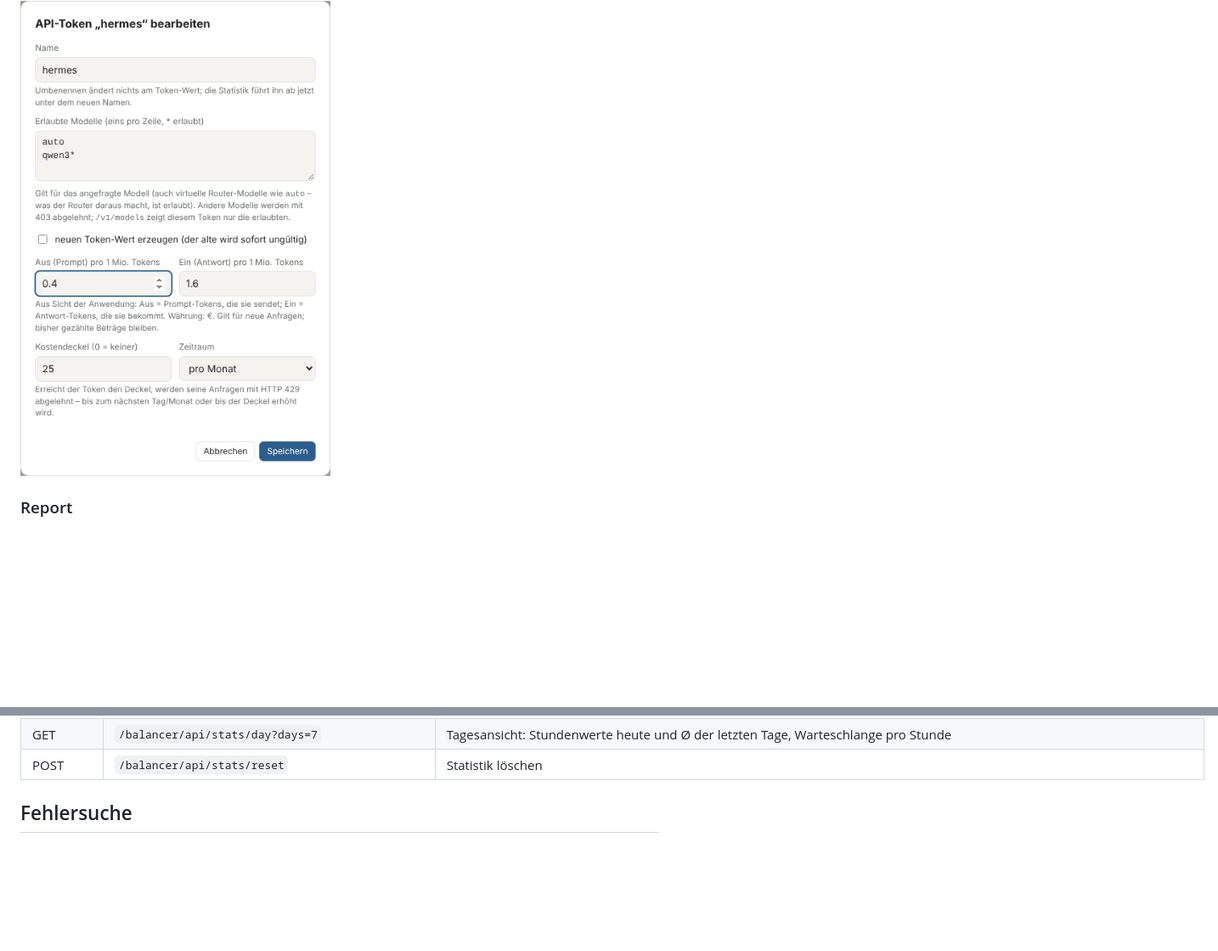
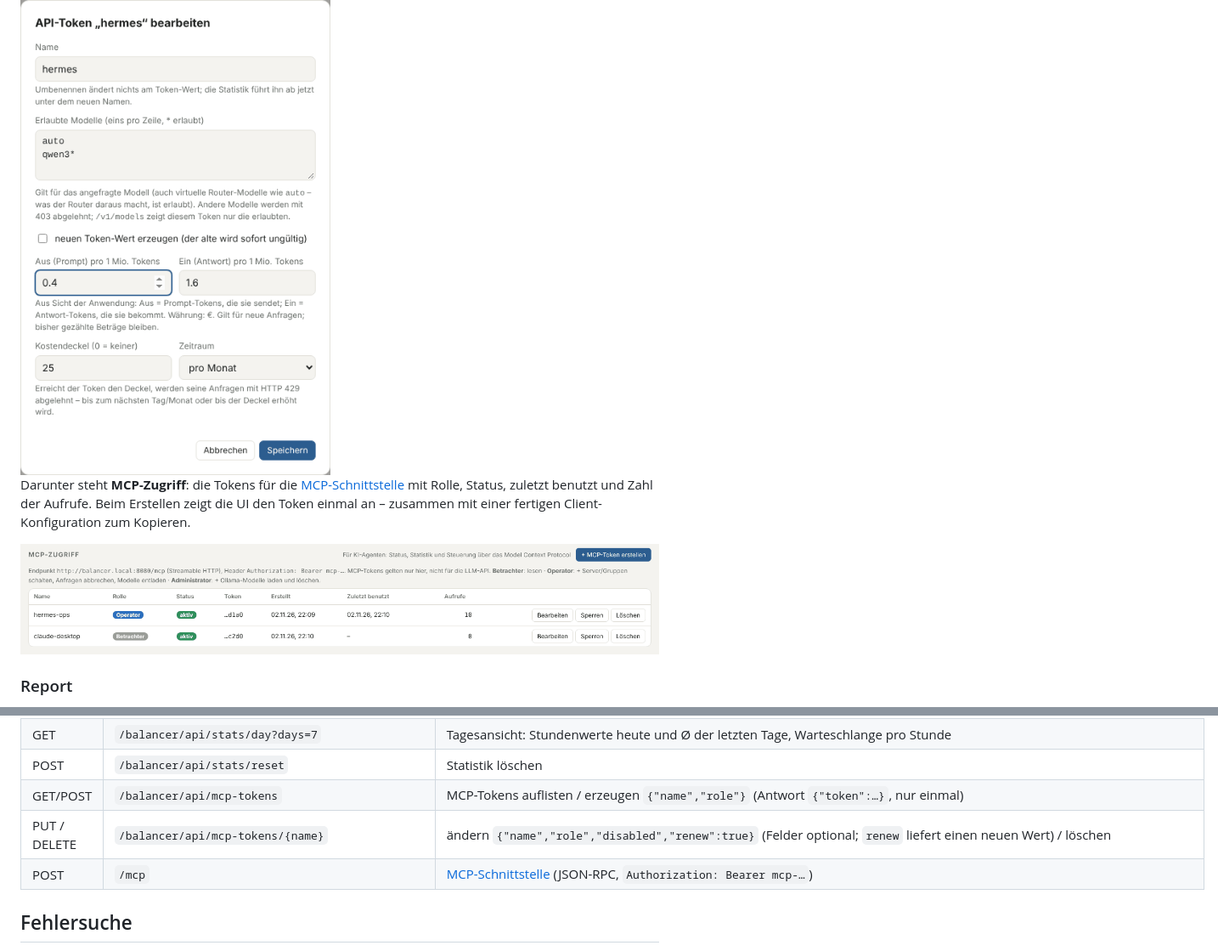
Before and after one commit to wakkomon/llm-balancer, a Markdown page: README.md, 2 parts joined by grey strips. Shown at 85% size. GitHub-like rendering; pictures changed too: docs/screenshots/mcp.png (added); blank space fills up the shorter version.

```diff
--- a/README.md
+++ b/README.md
@@ -219,6 +220,12 @@ Modelle, Preise und Deckel oder erzeugt einen neuen Token-Wert; **Sperren** lehn
 
 <img src="docs/screenshots/token-dialog.png" alt="API-Token bearbeiten" width="440">
 
+Darunter steht **MCP-Zugriff**: die Tokens für die [MCP-Schnittstelle](#mcp-schnittstelle) mit Rolle, Status, zuletzt
+benutzt und Zahl der Aufrufe. Beim Erstellen zeigt die UI den Token einmal an – zusammen mit einer fertigen
+Client-Konfiguration zum Kopieren.
+
+![MCP-Zugriff](docs/screenshots/mcp.png)
+
 ### Report
 
 Das Ereignisprotokoll (Server nicht erreichbar / wieder da / liefert Fehler, Kostendeckel erreicht / frei), filterbar
@@ -695,6 +738,9 @@ Die Bedienung der Web-UI ist im Abschnitt [Bedienung](#bedienung) beschrieben. J
 | POST | `/balancer/api/ollama/jobs/{id}/cancel` · `/jobs/clear` | Download abbrechen / erledigte ausblenden |
 | GET | `/balancer/api/stats/day?days=7` | Tagesansicht: Stundenwerte heute und Ø der letzten Tage, Warteschlange pro Stunde |
 | POST | `/balancer/api/stats/reset` | Statistik löschen |
+| GET/POST | `/balancer/api/mcp-tokens` | MCP-Tokens auflisten / erzeugen `{"name","role"}` (Antwort `{"token":…}`, nur einmal) |
+| PUT / DELETE | `/balancer/api/mcp-tokens/{name}` | ändern `{"name","role","disabled","renew":true}` (Felder optional; `renew` liefert einen neuen Wert) / löschen |
+| POST | `/mcp` | [MCP-Schnittstelle](#mcp-schnittstelle) (JSON-RPC, `Authorization: Bearer mcp-…`) |
 
 ## Fehlersuche
 
```
Also changed, not shown: other parts of README.md (+38 -1 lines), CHANGELOG.md (+9 -0 lines), 8 other files.
